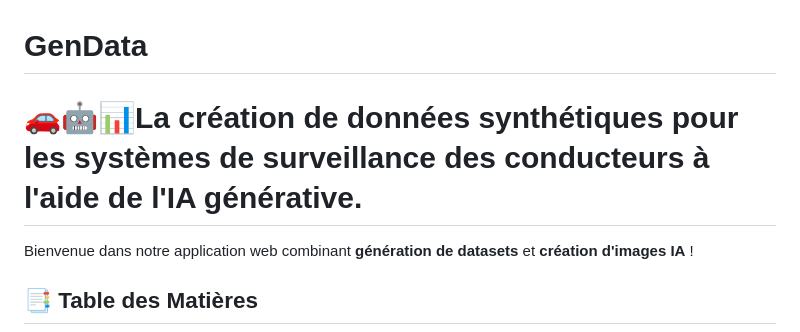
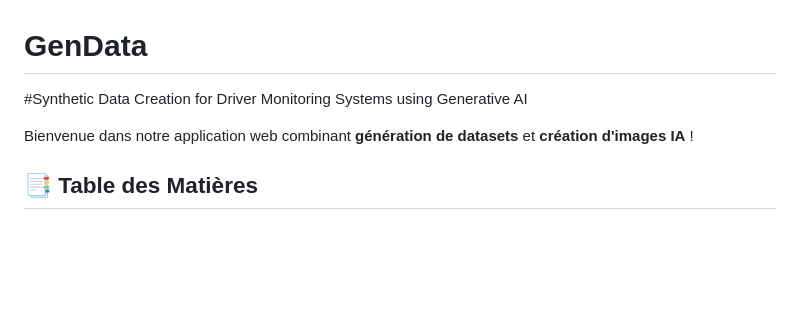
Before and after one commit to oumaimasaad-debug/PFA1, a Markdown page: README.md, the part around the change. GitHub-like rendering; blank space fills up the shorter version.

```diff
--- a/README.md
+++ b/README.md
@@ -1,6 +1,7 @@
 # GenData
 
-# 🚗🤖📊La création de données synthétiques pour les systèmes de surveillance des conducteurs à l'aide de l'IA générative.
+#Synthetic Data Creation for Driver Monitoring Systems using Generative
+AI
 
 
 Bienvenue dans notre application web combinant **génération de datasets** et **création d'images IA** !
```
